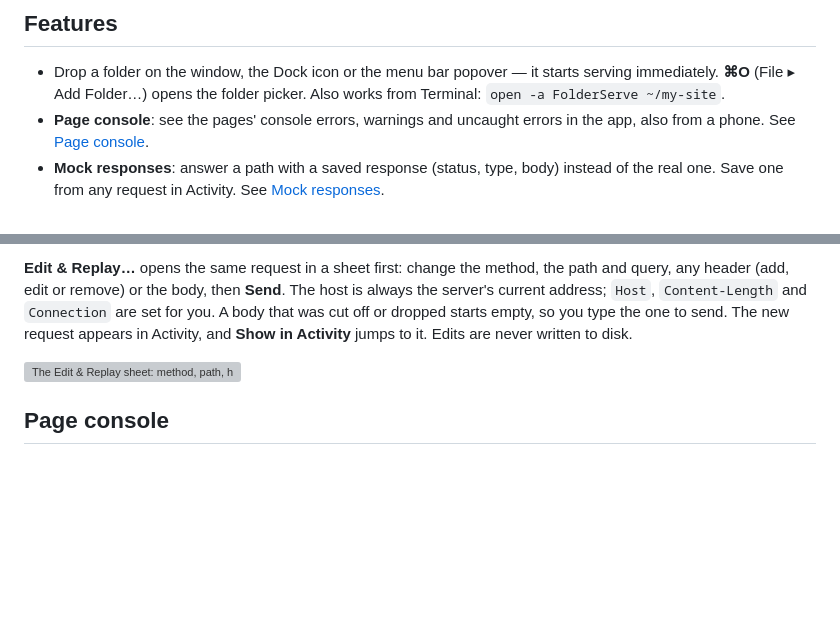
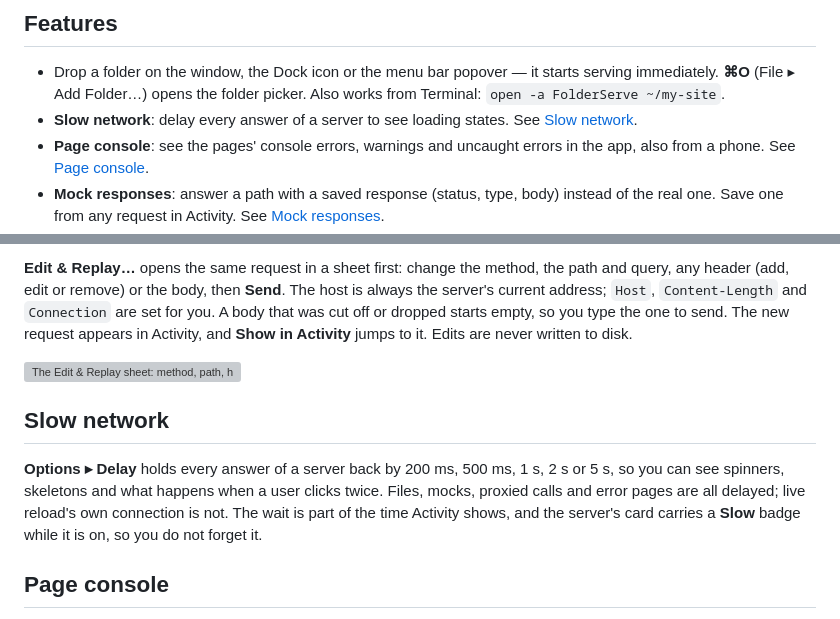
Before and after one commit to fatihsenel/FolderServe, a Markdown page: README.md, 2 parts joined by grey strips. GitHub-like rendering; blank space fills up the shorter version; grey boxes are pictures that could not be loaded.

```diff
--- a/README.md
+++ b/README.md
@@ -53,6 +53,7 @@ Rendered from the app's built-in sample data (no real folders or requests).
 
 - Drop a folder on the window, the Dock icon or the menu bar popover — it starts serving immediately. **⌘O** (File ▸ Add Folder…) opens the folder picker.
   Also works from Terminal: `open -a FolderServe ~/my-site`.
+- **Slow network**: delay every answer of a server to see loading states. See [Slow network](#slow-network).
 - **Page console**: see the pages' console errors, warnings and uncaught errors in the app, also from a phone. See [Page console](#page-console).
 - **Mock responses**: answer a path with a saved response (status, type, body) instead of the real one. Save one from any request in Activity. See [Mock responses](#mock-responses).
 - **Finder**: right-click a folder ▸ **Services ▸ Serve with FolderServe** serves it and opens it in your browser, without opening the app or dragging. macOS leaves a new service switched off: tick **Serve with FolderServe** once in System Settings ▸ Keyboard ▸ Keyboard Shortcuts ▸ Services ▸ Files and Folders, and it appears in the right-click menu. Folders also work through *Open With*.
@@ -231,6 +232,12 @@ appears in Activity, and **Show in Activity** jumps to it. Edits are never writt
 
 <img src="docs/screenshots/edit-replay.png" alt="The Edit & Replay sheet: method, path, headers, body, and the status of the answer" width="600">
 
+## Slow network
+
+**Options ▸ Delay** holds every answer of a server back by 200 ms, 500 ms, 1 s, 2 s or 5 s, so you can see spinners, skeletons and what
+happens when a user clicks twice. Files, mocks, proxied calls and error pages are all delayed; live reload's own connection is not. The
+wait is part of the time Activity shows, and the server's card carries a **Slow** badge while it is on, so you do not forget it.
+
 ## Page console
 
 Turn on **Options ▸ Page console** for a server and **Activity ▸ Console** lists what its pages write to the browser console:
```
Also changed, not shown: other parts of README.md (+1 -1 lines), CLAUDE.md (+2 -0 lines), docs/screenshots/options.png, 9 other files.
